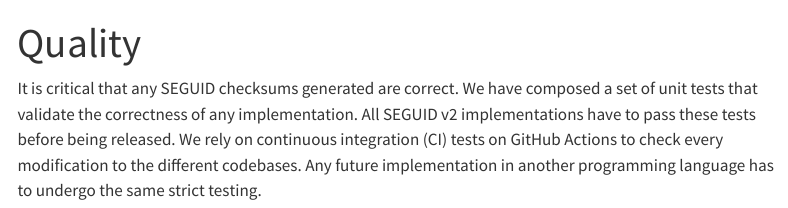
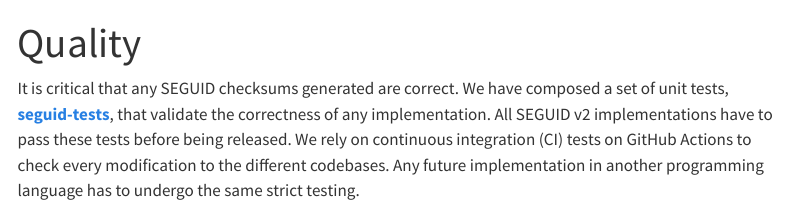
Before and after one commit to seguid/seguid.org, a Quarto document (quality.qmd): the page in a window 1100 px wide, from its top. Rendered offline with R 4.5, knitr and Pandoc in place of Quarto, with nearby package versions; menus at the side of the page are left out.

Commit message:
Link to 'seguid-tests'

```diff
--- a/quality.qmd
+++ b/quality.qmd
@@ -4,9 +4,12 @@ bibliography: references.bib
 ---
 
 It is critical that any SEGUID checksums generated are correct.  We
-have composed a set of unit tests that validate the correctness of any
-implementation.  All SEGUID v2 implementations have to pass these
-tests before being released.  We rely on continuous integration (CI)
-tests on GitHub Actions to check every modification to the different
-codebases.  Any future implementation in another programming language
-has to undergo the same strict testing.
+have composed a set of unit tests, **[seguid-tests]**, that validate the
+correctness of any implementation.  All SEGUID v2 implementations have
+to pass these tests before being released.  We rely on continuous
+integration (CI) tests on GitHub Actions to check every modification
+to the different codebases.  Any future implementation in another
+programming language has to undergo the same strict testing.
+
+
+[seguid-tests]: https://github.com/seguid/seguid-tests
```
